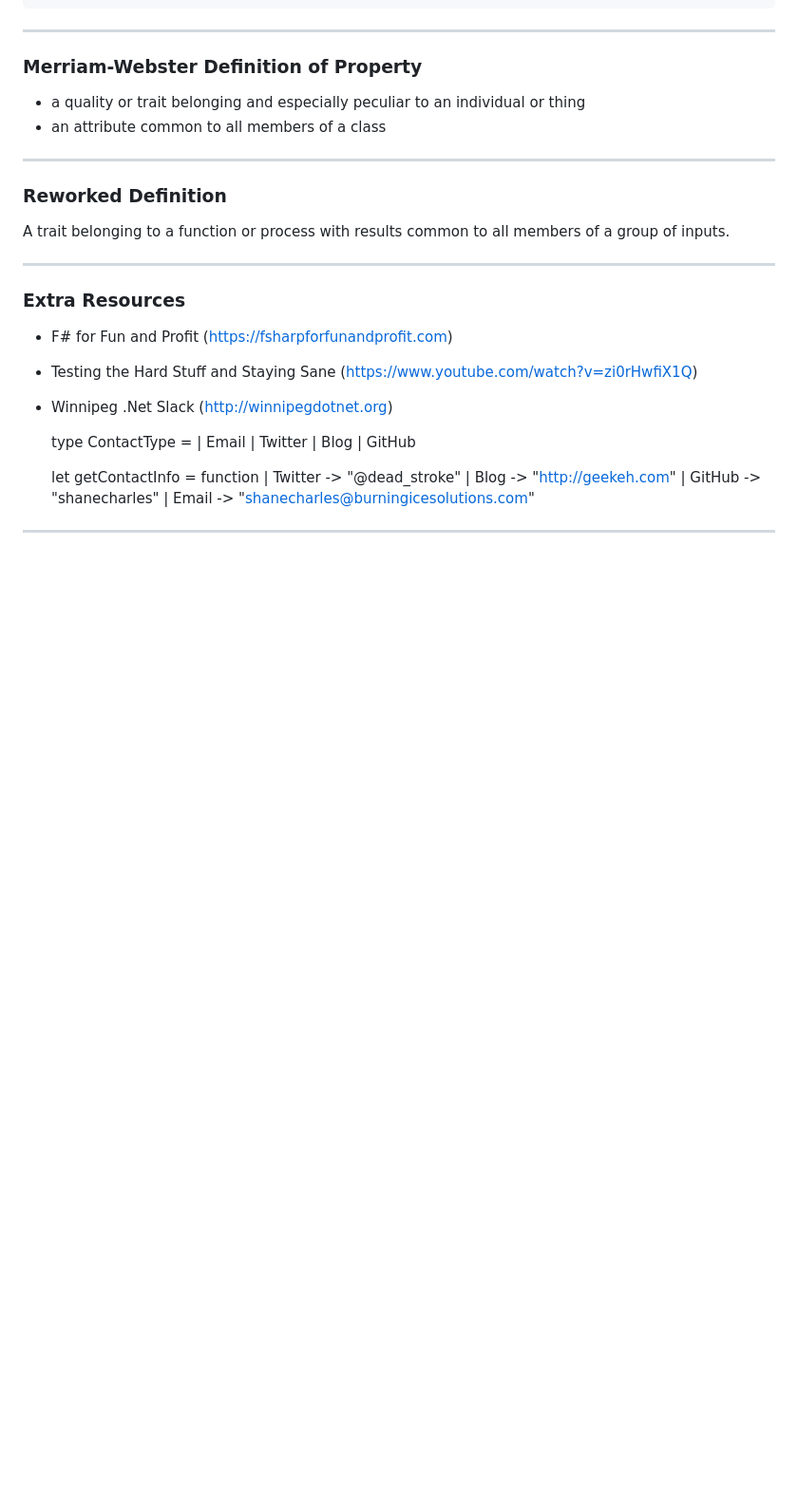
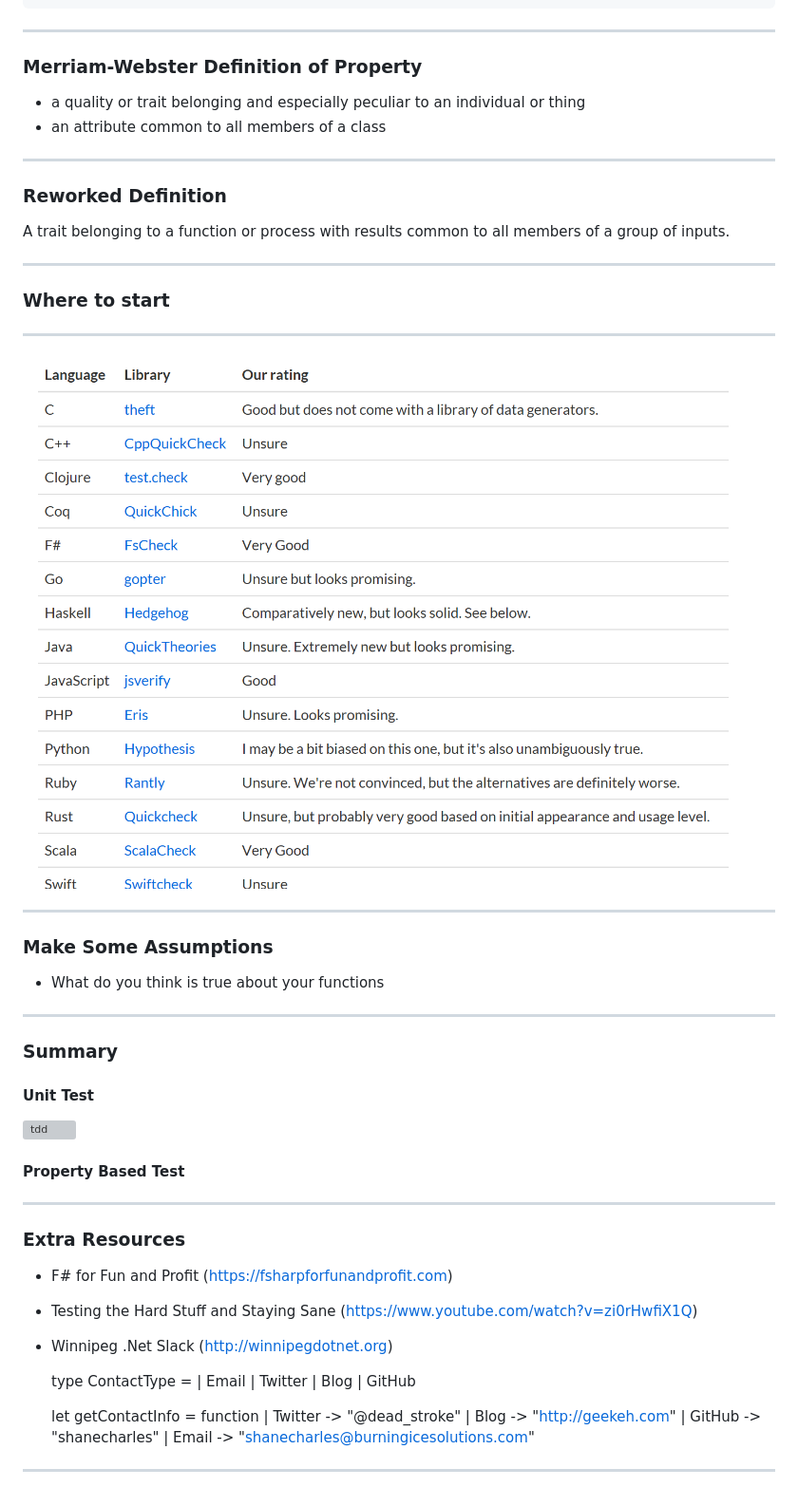
Before and after one commit to shanecharles/intro-property-based-testing, a Markdown page: slides/index.md, the part around the change printed below. Shown: that part at 95% size. Drawn GitHub-style; pictures changed too: slides/images/testing-libraries.png (added); blank space fills up the shorter version; grey boxes are pictures that could not be loaded.

Commit message:
add more info and images

```diff
--- a/slides/index.md
+++ b/slides/index.md
@@ -84,6 +91,30 @@ A trait belonging to a function or process with results common to all members of
 
 ***
 
+### Where to start
+
+---
+
+![libs](images/testing-libraries.png)
+
+---
+
+### Make Some Assumptions
+
+- What do you think is true about your functions
+
+***
+
+### Summary
+
+#### Unit Test
+
+![tdd](images/wile-coyote-fail.gif)
+
+#### Property Based Test
+
+
+***
 ### Extra Resources
 
 - F# for Fun and Profit (https://fsharpforfunandprofit.com)
```
Also changed, not shown: other parts of slides/index.md (+12 -5 lines), 1 other file.
